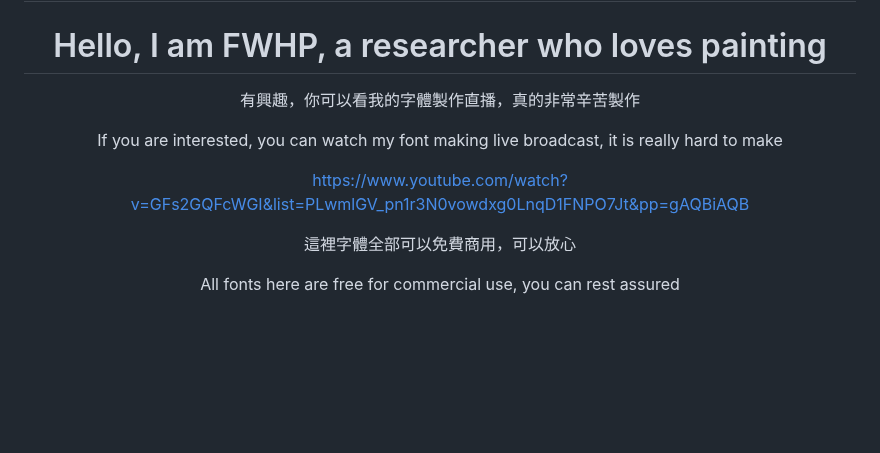
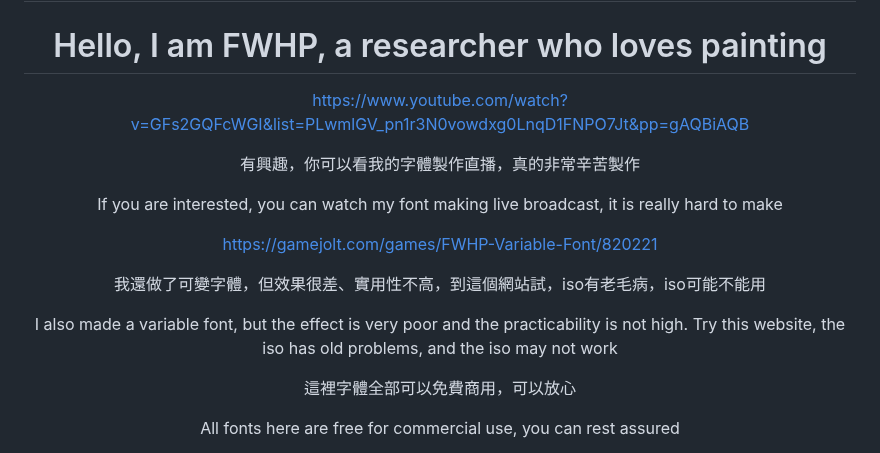
Before and after one commit to FWHP-Enfun/FWHP-Enfun, a Markdown page: README.md, the part around the change. Rendered like a GitHub page; blank space fills up the shorter version.

```diff
--- a/README.md
+++ b/README.md
@@ -3,11 +3,17 @@
 # 你好，我是花樂，是個熱愛畫畫的研究師
 # Hello, I am FWHP, a researcher who loves painting
 
+https://www.youtube.com/watch?v=GFs2GQFcWGI&list=PLwmlGV_pn1r3N0vowdxg0LnqD1FNPO7Jt&pp=gAQBiAQB
+
 有興趣，你可以看我的字體製作直播，真的非常辛苦製作
 
 If you are interested, you can watch my font making live broadcast, it is really hard to make
 
-https://www.youtube.com/watch?v=GFs2GQFcWGI&list=PLwmlGV_pn1r3N0vowdxg0LnqD1FNPO7Jt&pp=gAQBiAQB
+https://gamejolt.com/games/FWHP-Variable-Font/820221
+
+我還做了可變字體，但效果很差、實用性不高，到這個網站試，iso有老毛病，iso可能不能用
+
+I also made a variable font, but the effect is very poor and the practicability is not high. Try this website, the iso has old problems, and the iso may not work
 
 這裡字體全部可以免費商用，可以放心
 
```
